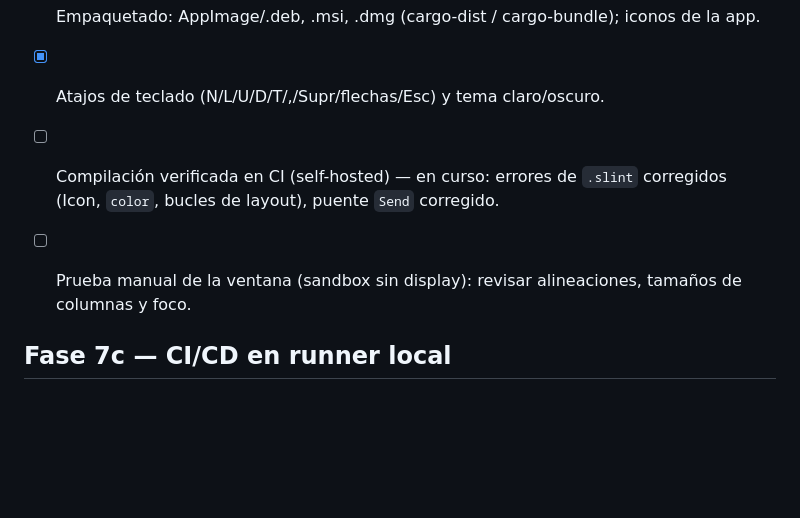
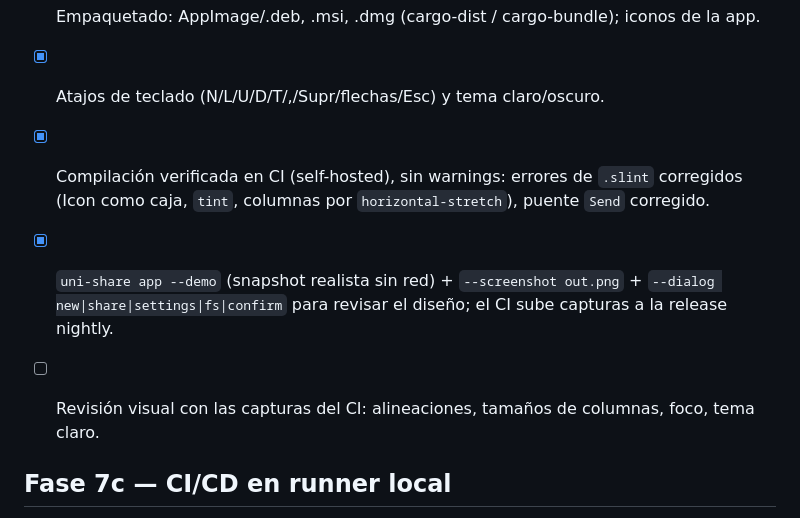
Before and after one commit to correo415415/uni-share, a Markdown page: TODO.md, the part around the change. GitHub-like rendering; blank space fills up the shorter version.

Commit message:
docs(todo): slint build verified in CI, demo/screenshot mode

```diff
--- a/TODO.md
+++ b/TODO.md
@@ -76,8 +76,9 @@ Decisión: Slint (Rust puro, renderizado propio con `winit`+`femtovg`/`skia`, si
 - [ ] Empaquetado: AppImage/.deb, .msi, .dmg (cargo-dist / cargo-bundle); iconos de la app.
 
 - [x] Atajos de teclado (N/L/U/D/T/,/Supr/flechas/Esc) y tema claro/oscuro.
-- [ ] Compilación verificada en CI (self-hosted) — en curso: errores de `.slint` corregidos (Icon, `color`, bucles de layout), puente `Send` corregido.
-- [ ] Prueba manual de la ventana (sandbox sin display): revisar alineaciones, tamaños de columnas y foco.
+- [x] Compilación verificada en CI (self-hosted), sin warnings: errores de `.slint` corregidos (Icon como caja, `tint`, columnas por `horizontal-stretch`), puente `Send` corregido.
+- [x] `uni-share app --demo` (snapshot realista sin red) + `--screenshot out.png` + `--dialog new|share|settings|fs|confirm` para revisar el diseño; el CI sube capturas a la release nightly.
+- [ ] Revisión visual con las capturas del CI: alineaciones, tamaños de columnas, foco, tema claro.
 
 ## Fase 7c — CI/CD en runner local
 - [x] Workflow `.github/workflows/build.yml` en `self-hosted`: fmt (aviso) → clippy `-D warnings` → tests → `cargo build --release` (default) → `--features slint` (target-dir separado).
```
